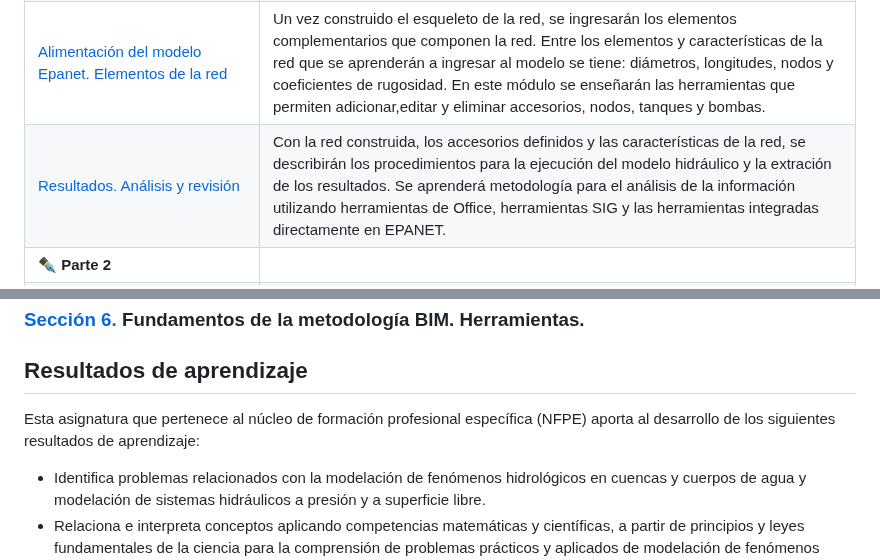
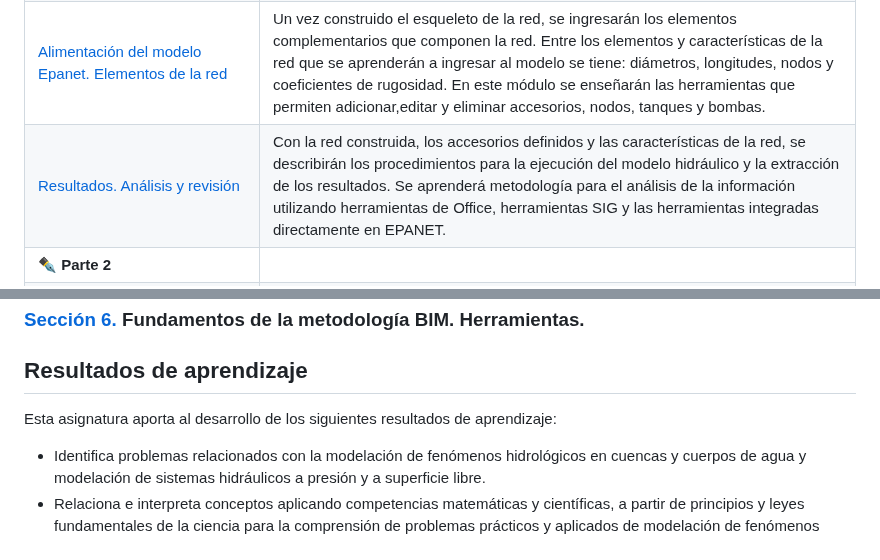
Before and after one commit to juanrodace/MOHI, a Markdown page: Readme.md, 2 parts joined by grey strips. Drawn GitHub-style.

Commit message:
General Update

```diff
--- a/Readme.md
+++ b/Readme.md
@@ -98,7 +98,7 @@ A continuación, se presenta el contenido general del curso. Si desea acceder a
 | [Elaboración y trazado de una red hidráulica. Construcción del esqueleto del modelo hidráulico](Contenido/4.EPANET/Parte1/Trazado_red_EPANET.md)        | Descripción del procedimiento para la construcción del esqueleto de una red utilizando EPANET.                                                                                                                                                                                                                                                                                                   |
 | [Importación de elementos desde AutoCAD a EPANET utilizando EPACAD](Contenido/4.EPANET/Parte1/ImportardesdeCAD.md)                                      | Descripción del procedimiento para importar elementos de la geometría de una red (esqueleto) desde AUTOCAD a EPANET utilizando EPACAD.                                                                                                                                                                                                                                                           |
 | [Alimentación del modelo Epanet. Elementos de la red](Contenido/4.EPANET/Parte1/AlimentacionEPANET.md)                                                  | Un vez construido el esqueleto de la red, se ingresarán los elementos complementarios que componen la red. Entre los elementos y características de la red que se aprenderán a ingresar al modelo se tiene: diámetros, longitudes, nodos y coeficientes de rugosidad. En este módulo se enseñarán las herramientas que permiten adicionar,editar y eliminar accesorios, nodos, tanques y bombas. |
-| [Resultados. Análisis y revisión](Contenido/4.EPANET/Parte1/AnalisisResultados.md)                                                                      | Con la red construida, los accesorios definidos y las características de la red, se describirán los procedimientos para la ejecución del modelo hidráulico y la extración de los resultados. Se aprenderá metodología para el análisis de la información utilizando herramientas de Office, herramientas SIG y las herramientas integradas directamente en EPANET.                               |
+| [Resultados. Análisis y revisión](Contenido/4.EPANET/Parte1/AnalisisResultados.md)                                                                      | Con la red construida, los accesorios definidos y las características de la red, se describirán los procedimientos para la ejecución del modelo hidráulico y la extracción de los resultados. Se aprenderá metodología para el análisis de la información utilizando herramientas de Office, herramientas SIG y las herramientas integradas directamente en EPANET.                              |
 | **:black_nib: Parte 2**                                                                                                                                 |
 | [Inclusión de demanda variable en los nodos(análisis de periodo extendido)](Contenido/4.EPANET/Parte2/DemandaVariableNodos.md)                          | Se definirán demandas variables en en los nodos que componen la red. Se describirá su aplicación real y se evaluarán los resultados a partir de la definición de diferentes tasas de demanda.                                                                                                                                                                                                    |
 | [Ecuaciones para el cálculo de las pérdidas por fricción. Análisis de la variación de los resultados](/Contenido/4.EPANET/Parte2/ComparacionMetodos.md) | En este módulo se describe conceptualmente las diferentes ecuaciones que utiliza Epanet para la determinación de las pérdidas por fricción en los sistemas a presión. Se realizará una comparación de los resultados, modificando las ecuaciones que estiman las pérdidas de energía.                                                                                                            |
@@ -114,7 +114,7 @@ A continuación, se presenta el contenido general del curso. Si desea acceder a
 
 ## Resultados de aprendizaje
 
-Esta asignatura que pertenece al núcleo de formación profesional específica (NFPE) aporta al desarrollo de los siguientes resultados de aprendizaje:
+Esta asignatura aporta al desarrollo de los siguientes resultados de aprendizaje:
 
 - Identifica problemas relacionados con la modelación de fenómenos hidrológicos en cuencas y cuerpos de agua y modelación de sistemas hidráulicos a presión y a superficie libre.
 - Relaciona e interpreta conceptos aplicando competencias matemáticas y científicas, a partir de principios y leyes fundamentales de la ciencia para la comprensión de problemas prácticos y aplicados de modelación de fenómenos hidrológicos y sistemas hidráulicos.
```
